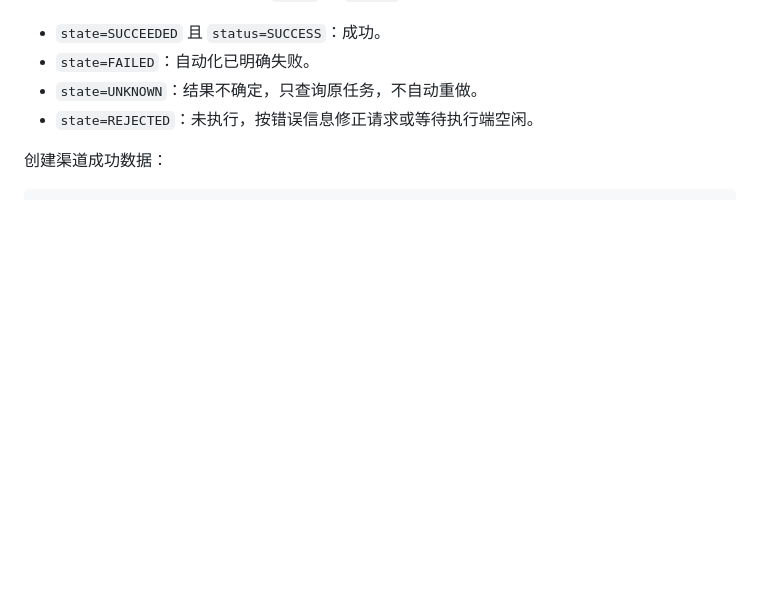
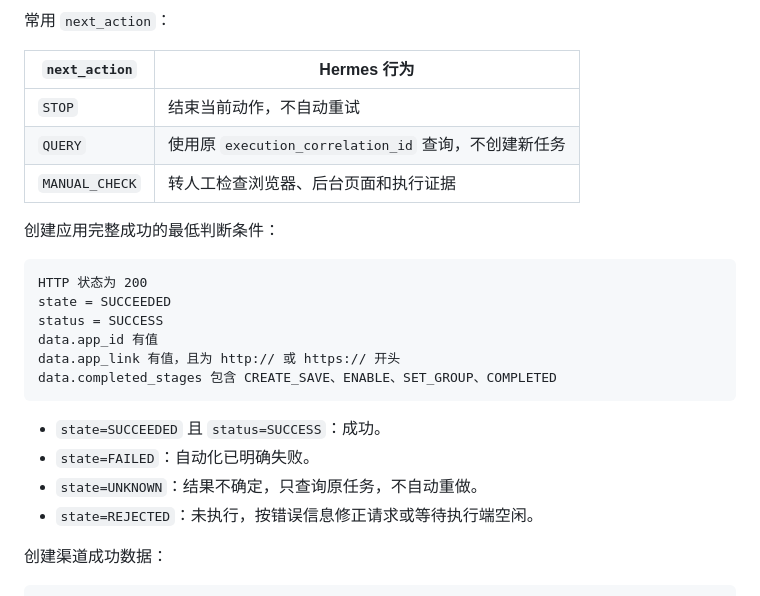
Before and after one commit to geocityplanning/peizhilianjie, a Markdown page: contracts/hermes-http-v1.md, the part around one of its changes. GitHub-like rendering; blank space fills up the shorter version.

Commit message:
docs: clarify Hermes execution status rules

````diff
--- a/contracts/hermes-http-v1.md
+++ b/contracts/hermes-http-v1.md
@@ -128,3 +145,21 @@ Content-Type: application/json
+常用 `next_action`：
+
+| `next_action` | Hermes 行为 |
+|---|---|
+| `STOP` | 结束当前动作，不自动重试 |
+| `QUERY` | 使用原 `execution_correlation_id` 查询，不创建新任务 |
+| `MANUAL_CHECK` | 转人工检查浏览器、后台页面和执行证据 |
+
+创建应用完整成功的最低判断条件：
+
+```text
+HTTP 状态为 200
+state = SUCCEEDED
+status = SUCCESS
+data.app_id 有值
+data.app_link 有值，且为 http:// 或 https:// 开头
+data.completed_stages 包含 CREATE_SAVE、ENABLE、SET_GROUP、COMPLETED
+```
 
 - `state=SUCCEEDED` 且 `status=SUCCESS`：成功。
 - `state=FAILED`：自动化已明确失败。
````
Also changed, not shown: other parts of contracts/hermes-http-v1.md (+17 -0 lines).
